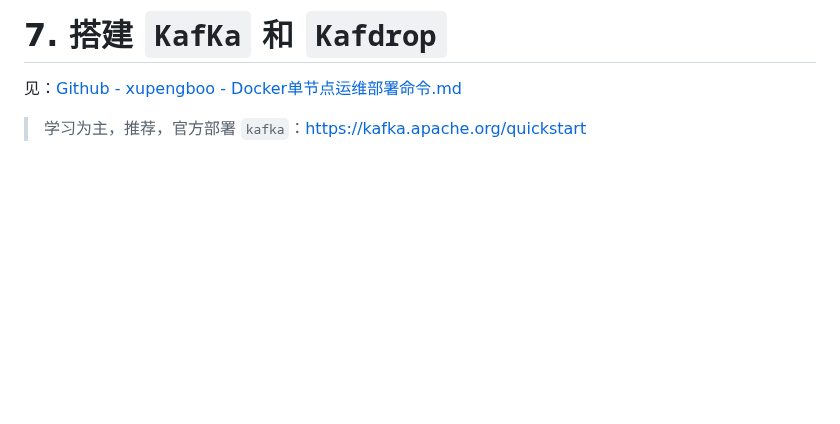
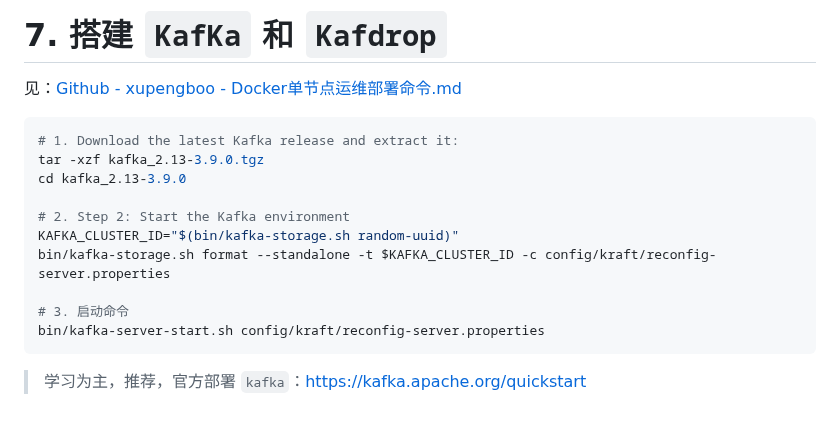
Before and after one commit to xupengboo/xupengboo, a Markdown page: 3.数据库/CDC（Change Data Capture） 工具/Canal数据库同步必备工具 - 如何搭建集群、对接MySQL以及对接KafKa.md, the part around the change. GitHub-like rendering; blank space fills up the shorter version.

Commit message:
feat：canal

````diff
--- a/3.数据库/CDC（Change Data Capture） 工具/Canal数据库同步必备工具 - 如何搭建集群、对接MySQL以及对接KafKa.md
+++ b/3.数据库/CDC（Change Data Capture） 工具/Canal数据库同步必备工具 - 如何搭建集群、对接MySQL以及对接KafKa.md
@@ -206,4 +206,17 @@ canal.mq.partition=0
 
 见：[Github - xupengboo - Docker单节点运维部署命令.md](https://github.com/xupengboo/xupengboo/blob/master/2.%E8%BF%90%E7%BB%B4%E9%83%A8%E7%BD%B2/Docker/3.%20Docker%E5%8D%95%E8%8A%82%E7%82%B9%E8%BF%90%E7%BB%B4%E9%83%A8%E7%BD%B2%E5%91%BD%E4%BB%A4.md#kafka)
 
+```shell
+# 1. Download the latest Kafka release and extract it:
+tar -xzf kafka_2.13-3.9.0.tgz
+cd kafka_2.13-3.9.0
+
+# 2. Step 2: Start the Kafka environment
+KAFKA_CLUSTER_ID="$(bin/kafka-storage.sh random-uuid)"
+bin/kafka-storage.sh format --standalone -t $KAFKA_CLUSTER_ID -c config/kraft/reconfig-server.properties
+
+# 3. 启动命令
+bin/kafka-server-start.sh config/kraft/reconfig-server.properties
+```
+
 > 学习为主，推荐，官方部署 `kafka`：https://kafka.apache.org/quickstart
````
Also changed, not shown: 3.数据库/drios/drios - MMP型数据库安装部署 - 对接kafka.md (renamed from 3.数据库/drios/【drios】数据库使用.md, +6 -1 lines).
